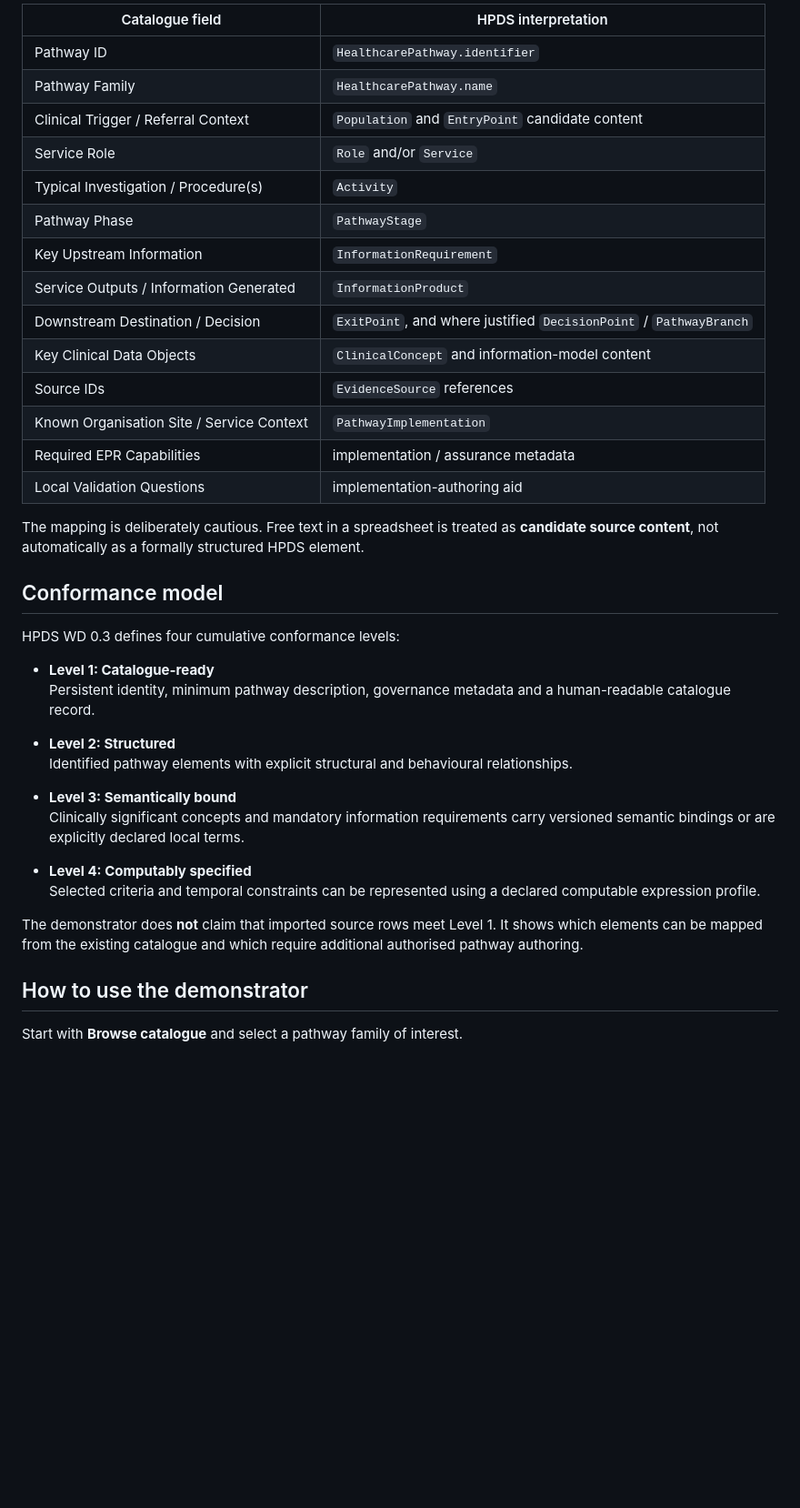
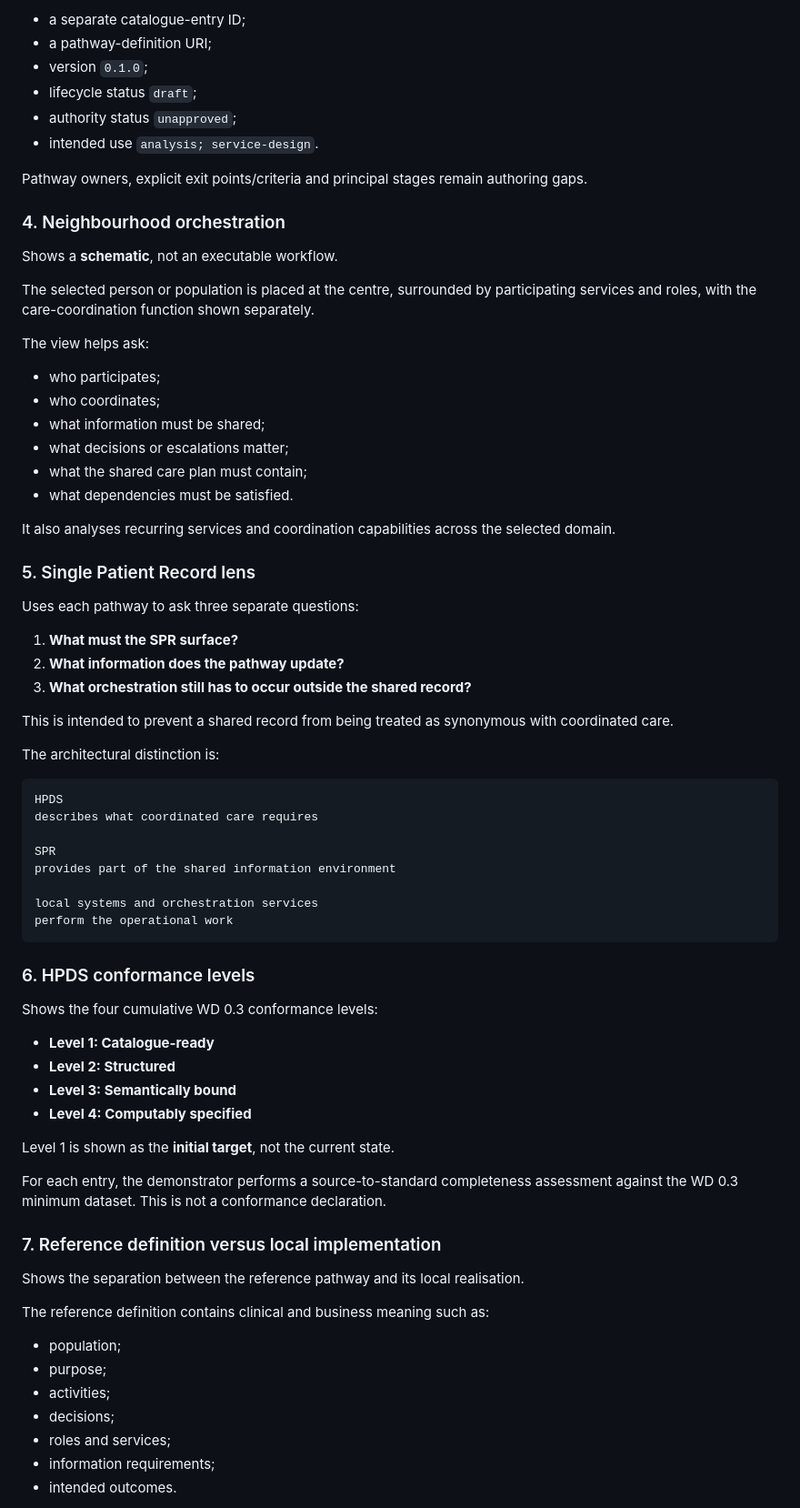
Before and after one commit to AgileHealthInformatics/clinical-pathway-standard, a Markdown page: README.md, the part around one of its changes. Shown at 91% size. Rendered like a GitHub page; blank space fills up the shorter version.

````diff
--- a/README.md
+++ b/README.md
@@ -124,42 +149,77 @@ Examples of source-to-HPDS mappings include:
 
-| Catalogue field | HPDS interpretation |
-| --- | --- |
-| Pathway ID | `HealthcarePathway.identifier` |
-| Pathway Family | `HealthcarePathway.name` |
-| Clinical Trigger / Referral Context | `Population` and `EntryPoint` candidate content |
-| Service Role | `Role` and/or `Service` |
-| Typical Investigation / Procedure(s) | `Activity` |
-| Pathway Phase | `PathwayStage` |
-| Key Upstream Information | `InformationRequirement` |
-| Service Outputs / Information Generated | `InformationProduct` |
-| Downstream Destination / Decision | `ExitPoint`, and where justified `DecisionPoint` / `PathwayBranch` |
-| Key Clinical Data Objects | `ClinicalConcept` and information-model content |
-| Source IDs | `EvidenceSource` references |
-| Known Organisation Site / Service Context | `PathwayImplementation` |
-| Required EPR Capabilities | implementation / assurance metadata |
-| Local Validation Questions | implementation-authoring aid |
+- a separate catalogue-entry ID;
+- a pathway-definition URI;
+- version `0.1.0`;
+- lifecycle status `draft`;
+- authority status `unapproved`;
+- intended use `analysis; service-design`.
 
-The mapping is deliberately cautious. Free text in a spreadsheet is treated as **candidate source content**, not automatically as a formally structured HPDS element.
+Pathway owners, explicit exit points/criteria and principal stages remain authoring gaps.
 
-## Conformance model
+### 4. Neighbourhood orchestration
 
-HPDS WD 0.3 defines four cumulative conformance levels:
+Shows a **schematic**, not an executable workflow.
+
+The selected person or population is placed at the centre, surrounded by participating services and roles, with the care-coordination function shown separately.
+
+The view helps ask:
+
+- who participates;
+- who coordinates;
+- what information must be shared;
+- what decisions or escalations matter;
+- what the shared care plan must contain;
+- what dependencies must be satisfied.
+
+It also analyses recurring services and coordination capabilities across the selected domain.
+
+### 5. Single Patient Record lens
+
+Uses each pathway to ask three separate questions:
+
+1. **What must the SPR surface?**
+2. **What information does the pathway update?**
+3. **What orchestration still has to occur outside the shared record?**
+
+This is intended to prevent a shared record from being treated as synonymous with coordinated care.
+
+The architectural distinction is:
+
+```text
+HPDS
+describes what coordinated care requires
+
+SPR
+provides part of the shared information environment
+
+local systems and orchestration services
+perform the operational work
+```
+
+### 6. HPDS conformance levels
+
+Shows the four cumulative WD 0.3 conformance levels:
 
 - **Level 1: Catalogue-ready**
-  Persistent identity, minimum pathway description, governance metadata and a human-readable catalogue record.
+- **Level 2: Structured**
+- **Level 3: Semantically bound**
+- **Level 4: Computably specified**
 
-- **Level 2: Structured**
-  Identified pathway elements with explicit structural and behavioural relationships.
+Level 1 is shown as the **initial target**, not the current state.
 
-- **Level 3: Semantically bound**
-  Clinically significant concepts and mandatory information requirements carry versioned semantic bindings or are explicitly declared local terms.
+For each entry, the demonstrator performs a source-to-standard completeness assessment against the WD 0.3 minimum dataset. This is not a conformance declaration.
 
-- **Level 4: Computably specified**
-  Selected criteria and temporal constraints can be represented using a declared computable expression profile.
+### 7. Reference definition versus local implementation
 
-The demonstrator does **not** claim that imported source rows meet Level 1. It shows which elements can be mapped from the existing catalogue and which require additional authorised pathway authoring.
+Shows the separation between the reference pathway and its local realisation.
 
-## How to use the demonstrator
+The reference definition contains clinical and business meaning such as:
 
-Start with **Browse catalogue** and select a pathway family of interest.
+- population;
+- purpose;
+- activities;
+- decisions;
+- roles and services;
+- information requirements;
+- intended outcomes.
 
````
Also changed, not shown: other parts of README.md (+314 -141 lines).
